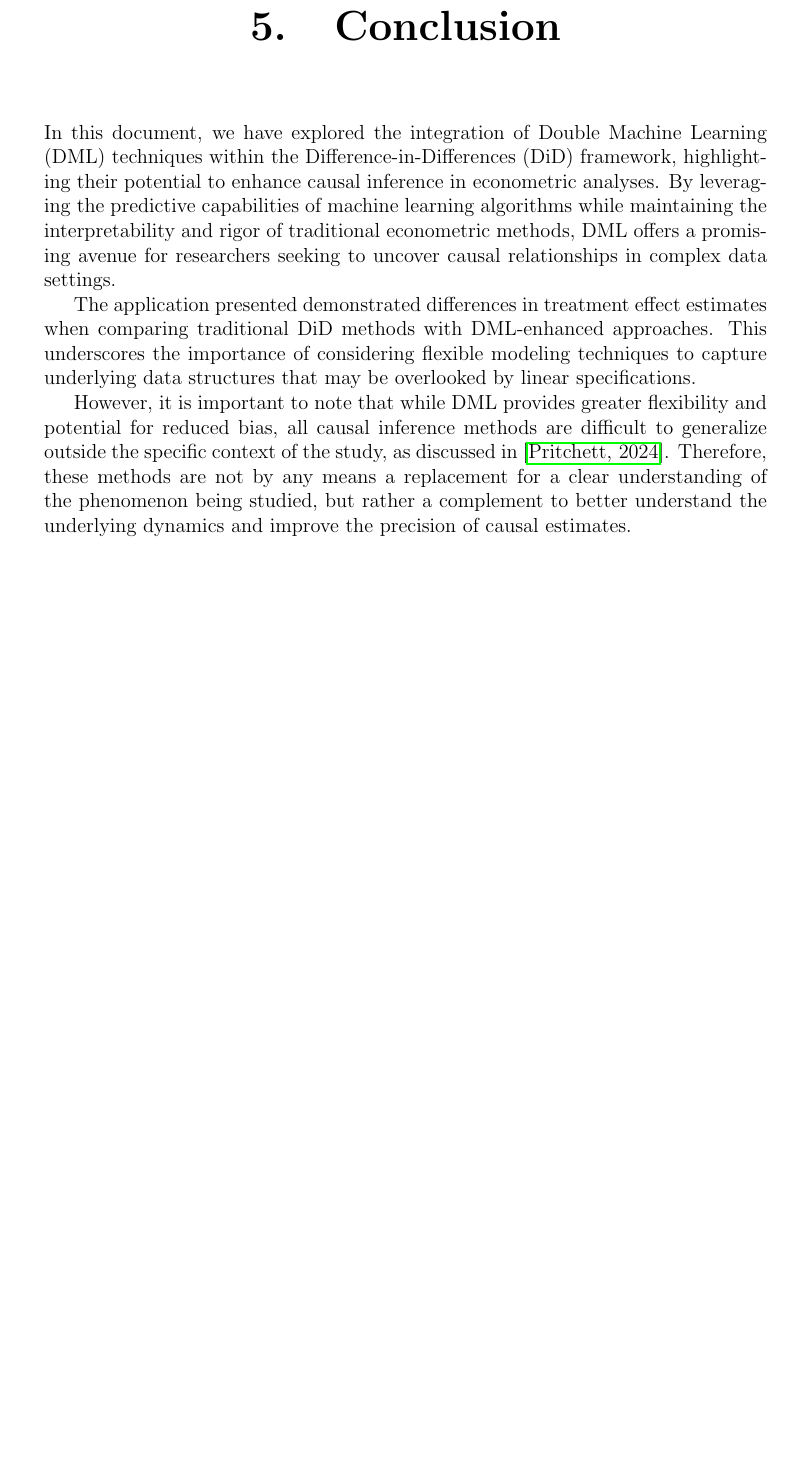
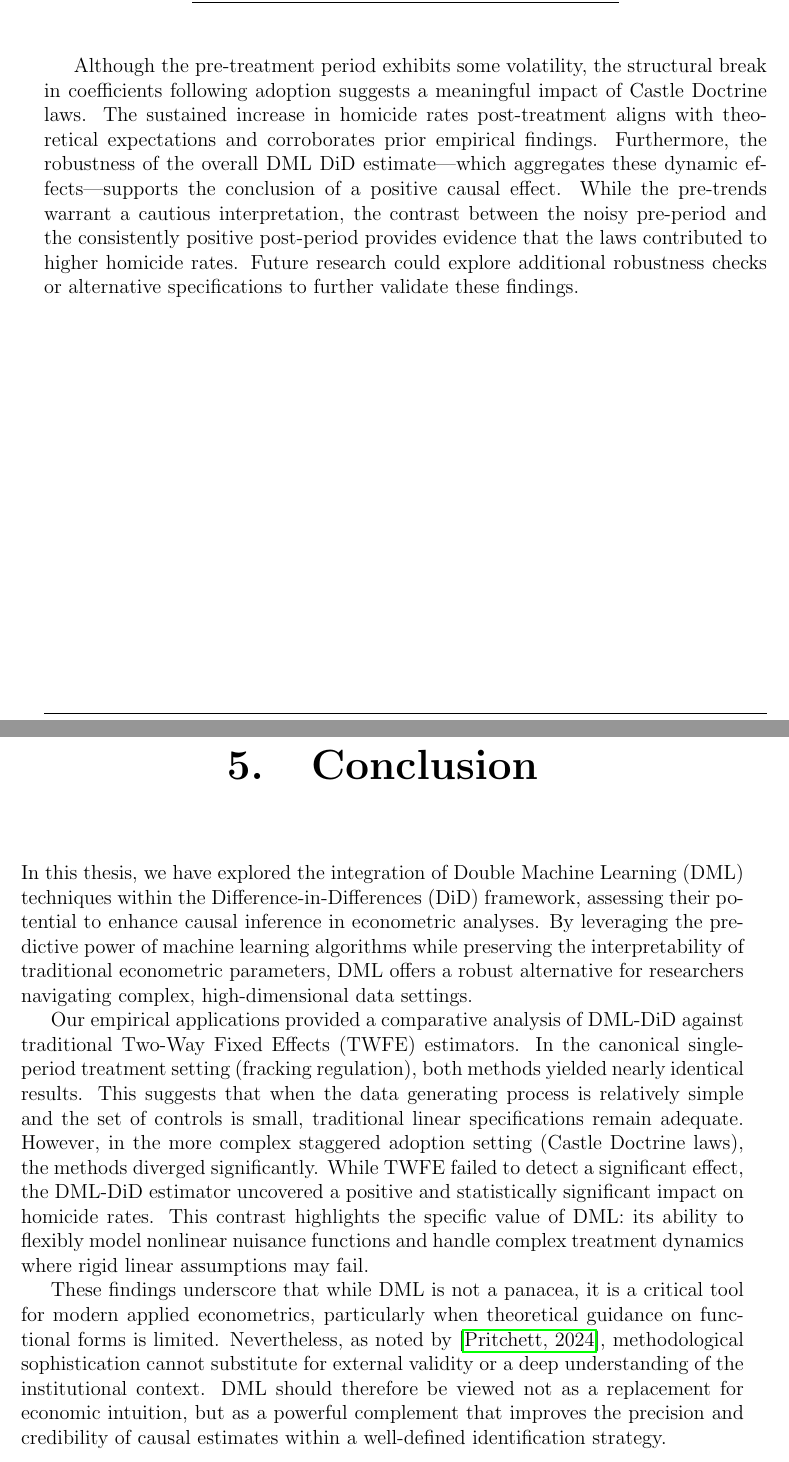
Before and after one commit to mcargnel/mea, a LaTeX thesis (book/main.tex, which reads book/chapters/chapter04.tex, book/chapters/conclusion.tex): part of page 24 of 28 before the commit and two parts of pages 24 and 25 of 28 after it, the two joined at a grey line, cut at the place of the change, the shorter picture padded with empty space. Compiled offline with pdfLaTeX.

Commit message:
chapter 4 wrap up and conclusion

```diff
--- a/book/chapters/chapter04.tex
+++ b/book/chapters/chapter04.tex
@@ -93,0 +115,7 @@ Another interesting result can be found in
+        4 years & 0.165** & 0.078 & 0.011 & 0.318 \\
+        \hline
+        \end{tabular}
+    \end{center}
+\end{table}
+
+Although the pre-treatment period exhibits some volatility, the structural break in coefficients following adoption suggests a meaningful impact of Castle Doctrine laws. The sustained increase in homicide rates post-treatment aligns with theoretical expectations and corroborates prior empirical findings. Furthermore, the robustness of the overall DML DiD estimate—which aggregates these dynamic effects—supports the conclusion of a positive causal effect. While the pre-trends warrant a cautious interpretation, the contrast between the noisy pre-period and the consistently positive post-period provides evidence that the laws contributed to higher homicide rates. Future research could explore additional robustness checks or alternative specifications to further validate these findings.
--- a/book/chapters/conclusion.tex
+++ b/book/chapters/conclusion.tex
@@ -1,6 +1,5 @@
-%# TODO: finish this section
-In this document, we have explored the integration of Double Machine Learning (DML) techniques within the Difference-in-Differences (DiD) framework, highlighting their potential to enhance causal inference in econometric analyses. By leveraging the predictive capabilities of machine learning algorithms while maintaining the interpretability and rigor of traditional econometric methods, DML offers a promising avenue for researchers seeking to uncover causal relationships in complex data settings.
+In this thesis, we have explored the integration of Double Machine Learning (DML) techniques within the Difference-in-Differences (DiD) framework, assessing their potential to enhance causal inference in econometric analyses. By leveraging the predictive power of machine learning algorithms while preserving the interpretability of traditional econometric parameters, DML offers a robust alternative for researchers navigating complex, high-dimensional data settings.
 
-The application presented demonstrated differences in treatment effect estimates when comparing traditional DiD methods with DML-enhanced approaches. This underscores the importance of considering flexible modeling techniques to capture underlying data structures that may be overlooked by linear specifications.
+Our empirical applications provided a comparative analysis of DML-DiD against traditional Two-Way Fixed Effects (TWFE) estimators. In the canonical single-period treatment setting (fracking regulation), both methods yielded nearly identical results. This suggests that when the data generating process is relatively simple and the set of controls is small, traditional linear specifications remain adequate. However, in the more complex staggered adoption setting (Castle Doctrine laws), the methods diverged significantly. While TWFE failed to detect a significant effect, the DML-DiD estimator uncovered a positive and statistically significant impact on homicide rates. This contrast highlights the specific value of DML: its ability to flexibly model nonlinear nuisance functions and handle complex treatment dynamics where rigid linear assumptions may fail.
 
-However, it is important to note that while DML provides greater flexibility and potential for reduced bias, all causal inference methods are difficult to generalize outside the specific context of the study, as discussed in \cite{pritchett_2024}. Therefore, these methods are not by any means a replacement for a clear understanding of the phenomenon being studied, but rather a complement to better understand the underlying dynamics and improve the precision of causal estimates.
+These findings underscore that while DML is not a panacea, it is a critical tool for modern applied econometrics, particularly when theoretical guidance on functional forms is limited. Nevertheless, as noted by \cite{pritchett_2024}, methodological sophistication cannot substitute for external validity or a deep understanding of the institutional context. DML should therefore be viewed not as a replacement for economic intuition, but as a powerful complement that improves the precision and credibility of causal estimates within a well-defined identification strategy.
```
Also changed, not shown: book/chapters/appendix.tex (+0 -27 lines), book/main.pdf, book/chapters/chapter04.tex (29 more changed lines).
